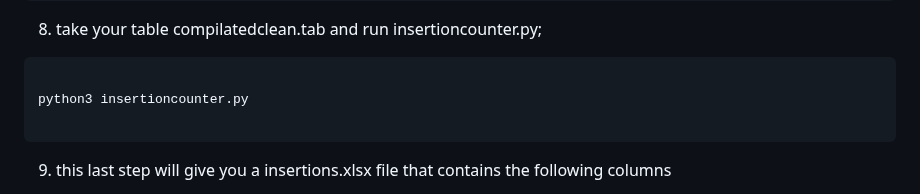
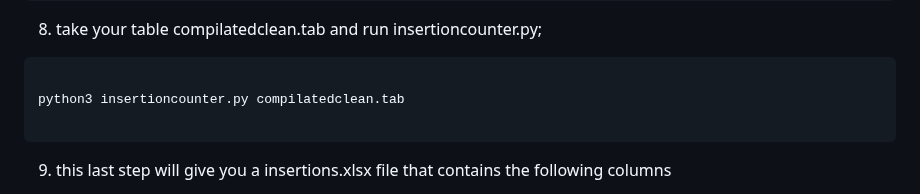
Before and after one commit to aldair31121997-wq/reviewing-data, a Markdown page: sequencing-analysis/README.md, the part around the change. Drawn GitHub-style.

````diff
--- a/sequencing-analysis/README.md
+++ b/sequencing-analysis/README.md
@@ -135,7 +135,7 @@ sbatch treatment.sh
 
 ```
 
-python3 insertioncounter.py
+python3 insertioncounter.py compilatedclean.tab
 
 ```
 
````
